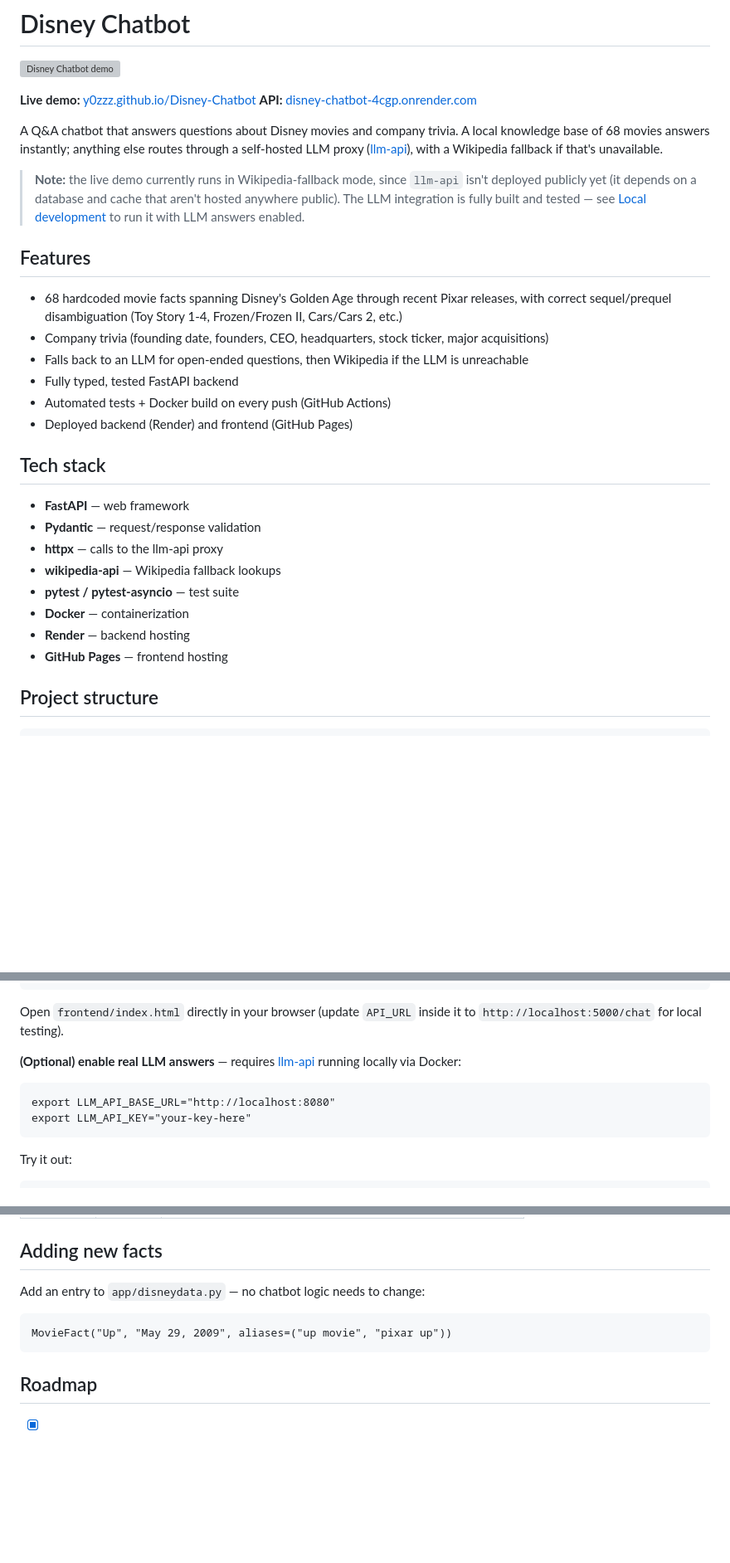
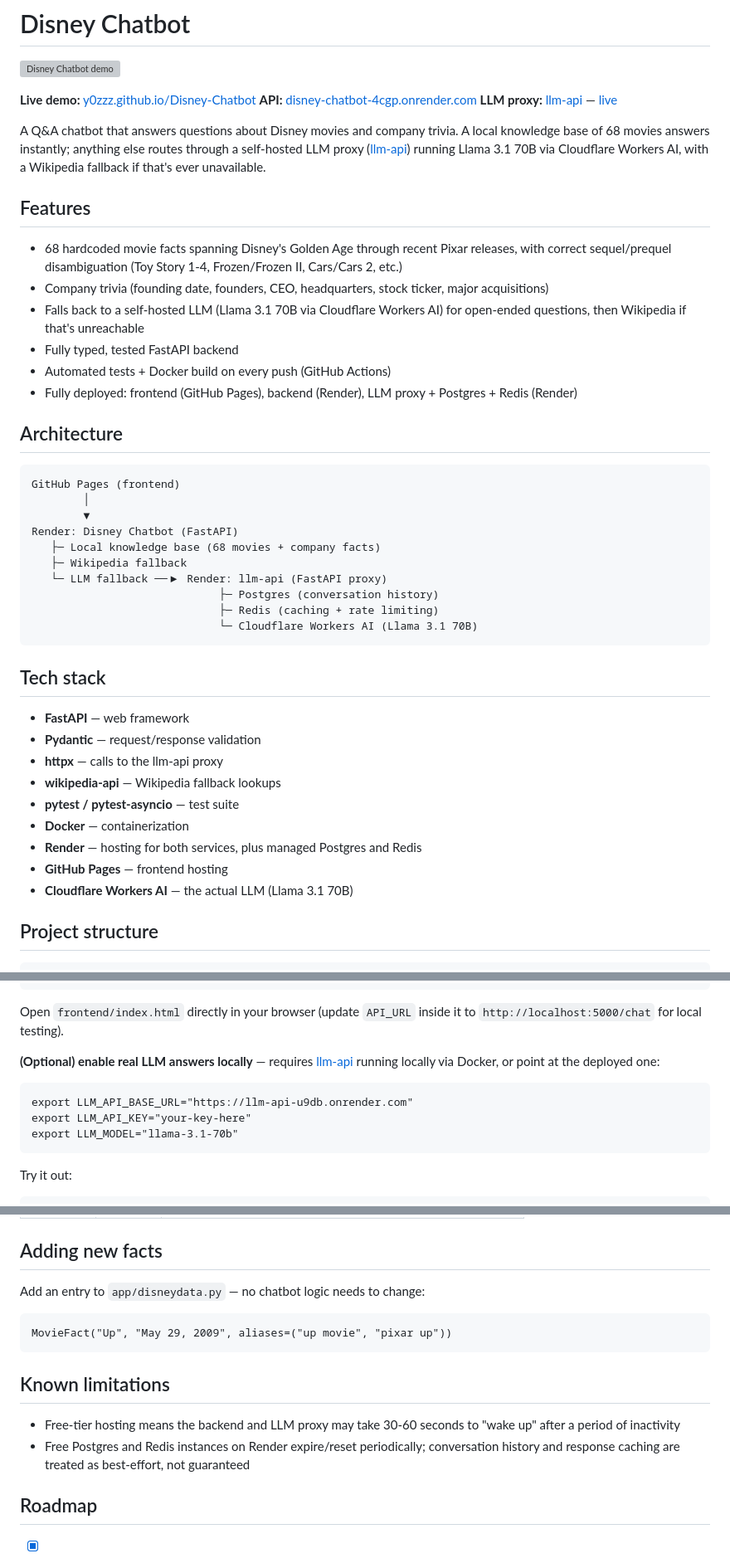
Before and after one commit to y0zzz/Disney-Chatbot, a Markdown page: README.md, 3 parts joined by grey strips. Shown at 83% size. Rendered like a GitHub page; blank space fills up the shorter version; grey boxes are pictures that could not be loaded.

Commit message:
Update README: llm-api is now fully deployed

````diff
--- a/README.md
+++ b/README.md
@@ -4,19 +4,33 @@
 
 **Live demo:** [y0zzz.github.io/Disney-Chatbot](https://y0zzz.github.io/Disney-Chatbot/)
 **API:** [disney-chatbot-4cgp.onrender.com](https://disney-chatbot-4cgp.onrender.com)
+**LLM proxy:** [llm-api](https://github.com/y0zzz/llm-api) — [live](https://llm-api-u9db.onrender.com)
 
-A Q&A chatbot that answers questions about Disney movies and company trivia. A local knowledge base of 68 movies answers instantly; anything else routes through a self-hosted LLM proxy ([llm-api](https://github.com/y0zzz/llm-api)), with a Wikipedia fallback if that's unavailable.
-
-> **Note:** the live demo currently runs in Wikipedia-fallback mode, since `llm-api` isn't deployed publicly yet (it depends on a database and cache that aren't hosted anywhere public). The LLM integration is fully built and tested — see [Local development](#local-development) to run it with LLM answers enabled.
+A Q&A chatbot that answers questions about Disney movies and company trivia. A local knowledge base of 68 movies answers instantly; anything else routes through a self-hosted LLM proxy ([llm-api](https://github.com/y0zzz/llm-api)) running Llama 3.1 70B via Cloudflare Workers AI, with a Wikipedia fallback if that's ever unavailable.
 
 ## Features
 
 - 68 hardcoded movie facts spanning Disney's Golden Age through recent Pixar releases, with correct sequel/prequel disambiguation (Toy Story 1-4, Frozen/Frozen II, Cars/Cars 2, etc.)
 - Company trivia (founding date, founders, CEO, headquarters, stock ticker, major acquisitions)
-- Falls back to an LLM for open-ended questions, then Wikipedia if the LLM is unreachable
+- Falls back to a self-hosted LLM (Llama 3.1 70B via Cloudflare Workers AI) for open-ended questions, then Wikipedia if that's unreachable
 - Fully typed, tested FastAPI backend
 - Automated tests + Docker build on every push (GitHub Actions)
-- Deployed backend (Render) and frontend (GitHub Pages)
+- Fully deployed: frontend (GitHub Pages), backend (Render), LLM proxy + Postgres + Redis (Render)
+
+## Architecture
+
+```
+GitHub Pages (frontend)
+        │
+        ▼
+Render: Disney Chatbot (FastAPI)
+   ├─ Local knowledge base (68 movies + company facts)
+   ├─ Wikipedia fallback
+   └─ LLM fallback ──▶ Render: llm-api (FastAPI proxy)
+                             ├─ Postgres (conversation history)
+                             ├─ Redis (caching + rate limiting)
+                             └─ Cloudflare Workers AI (Llama 3.1 70B)
+```
 
 ## Tech stack
 
@@ -26,8 +40,9 @@ A Q&A chatbot that answers questions about Disney movies and company trivia. A l
 - **wikipedia-api** — Wikipedia fallback lookups
 - **pytest / pytest-asyncio** — test suite
 - **Docker** — containerization
-- **Render** — backend hosting
+- **Render** — hosting for both services, plus managed Postgres and Redis
 - **GitHub Pages** — frontend hosting
+- **Cloudflare Workers AI** — the actual LLM (Llama 3.1 70B)
 
 ## Project structure
 
@@ -70,11 +85,12 @@ uvicorn app.main:app --reload --port 5000
 
 Open `frontend/index.html` directly in your browser (update `API_URL` inside it to `http://localhost:5000/chat` for local testing).
 
-**(Optional) enable real LLM answers** — requires [llm-api](https://github.com/y0zzz/llm-api) running locally via Docker:
+**(Optional) enable real LLM answers locally** — requires [llm-api](https://github.com/y0zzz/llm-api) running locally via Docker, or point at the deployed one:
 
 ```
-export LLM_API_BASE_URL="http://localhost:8080"
+export LLM_API_BASE_URL="https://llm-api-u9db.onrender.com"
 export LLM_API_KEY="your-key-here"
+export LLM_MODEL="llama-3.1-70b"
 ```
 
 Try it out:
@@ -111,6 +127,11 @@ Add an entry to `app/disneydata.py` — no chatbot logic needs to change:
 MovieFact("Up", "May 29, 2009", aliases=("up movie", "pixar up"))
 ```
 
+## Known limitations
+
+- Free-tier hosting means the backend and LLM proxy may take 30-60 seconds to "wake up" after a period of inactivity
+- Free Postgres and Redis instances on Render expire/reset periodically; conversation history and response caching are treated as best-effort, not guaranteed
+
 ## Roadmap
 
 - [x] Modernize architecture (FastAPI, tests, CI)
````
Also changed, not shown: other parts of README.md (+1 -1 lines).
